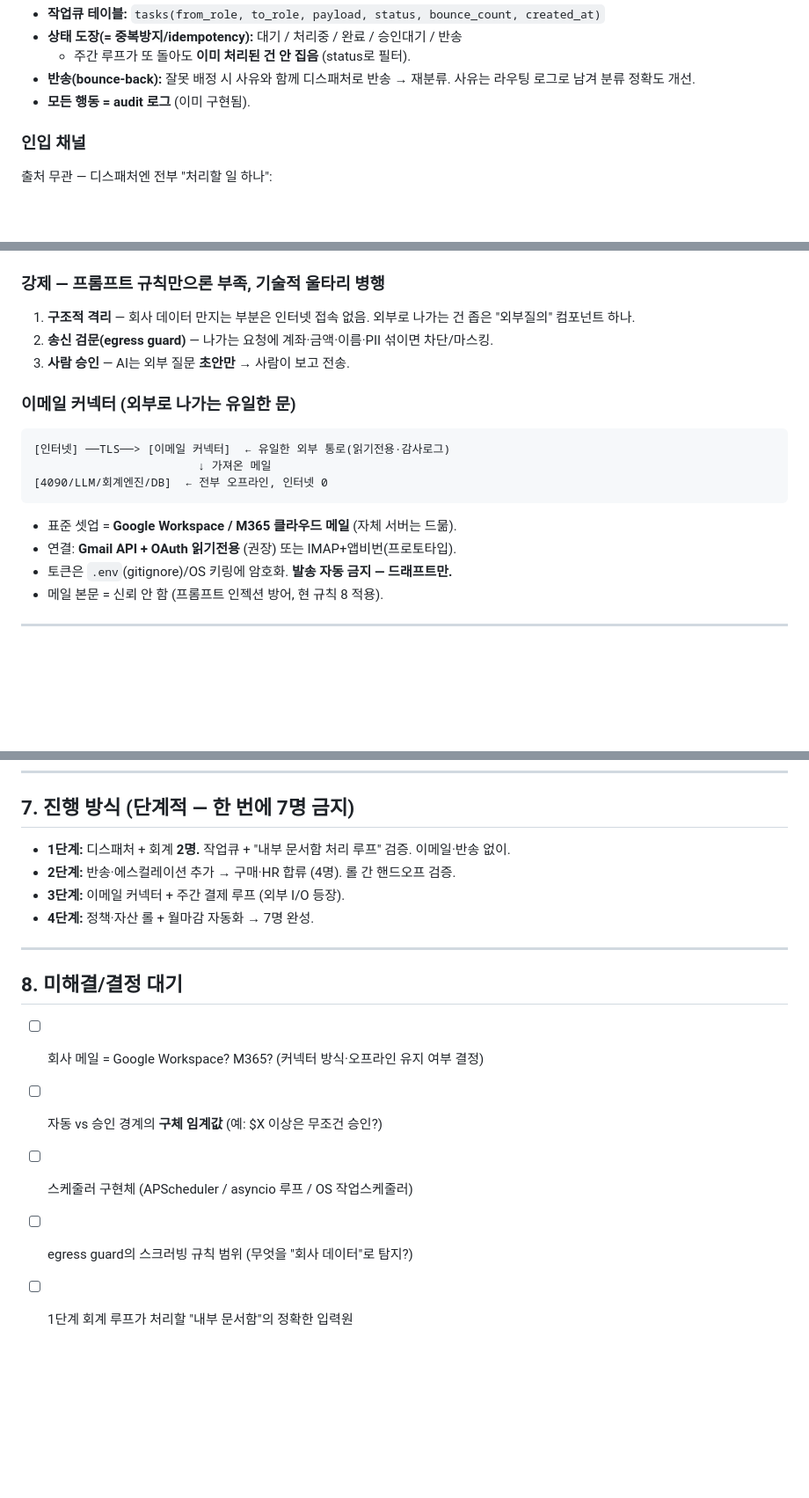
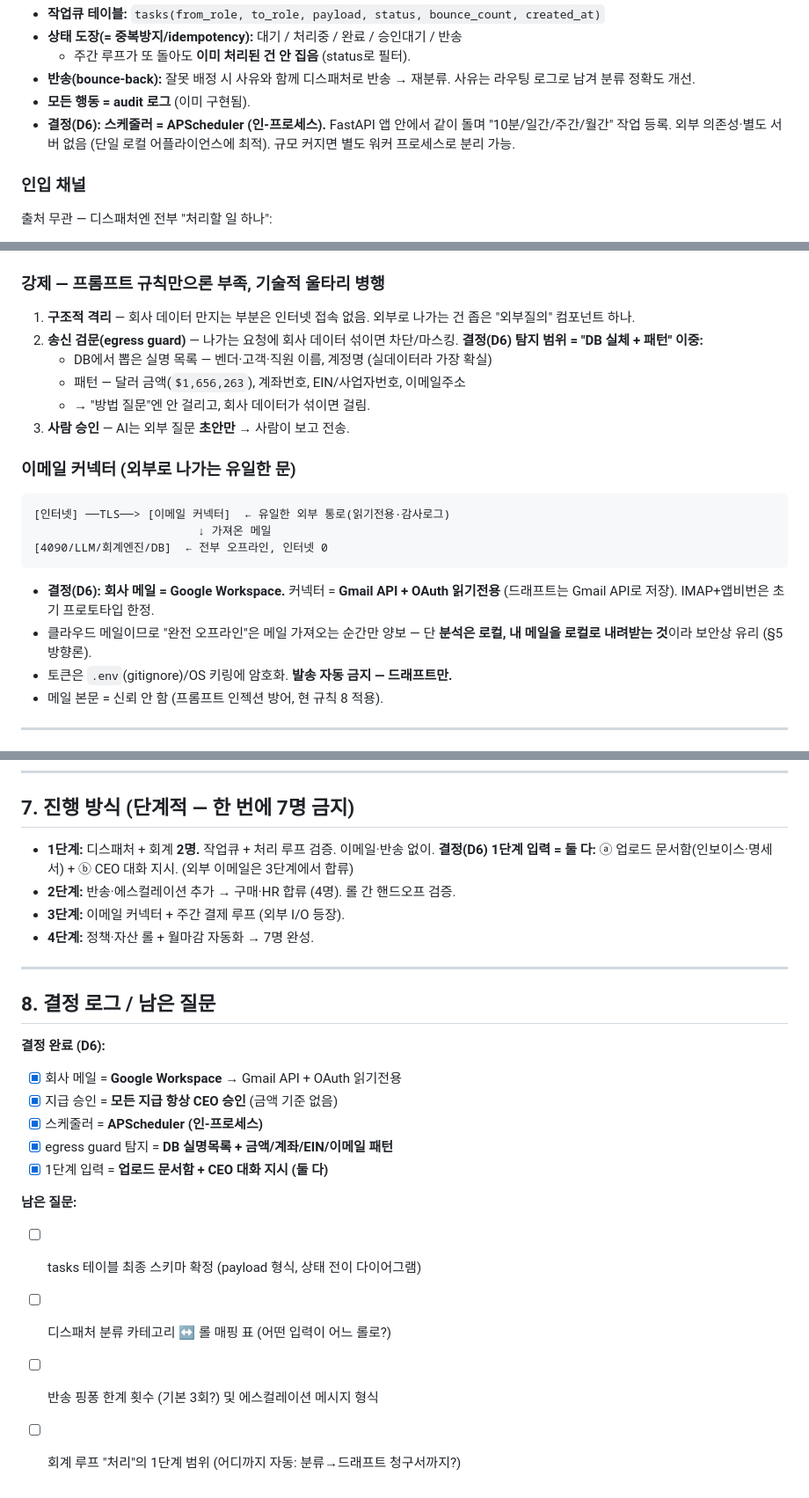
Before and after one commit to Edward-777/001, a Markdown page: docs/AGENT-FLEET.md, 3 parts joined by grey strips. Shown at 88% size. Drawn GitHub-style; blank space fills up the shorter version.

Commit message:
docs: resolve D6 open decisions (email, approval, scheduler, egress, phase-1 input)
Co-Authored-By: Claude Opus 4.8 <noreply@anthropic.com>

````diff
--- a/docs/AGENT-FLEET.md
+++ b/docs/AGENT-FLEET.md
@@ -52,6 +52,9 @@
   - 주간 루프가 또 돌아도 **이미 처리된 건 안 집음** (status로 필터).
 - **반송(bounce-back):** 잘못 배정 시 사유와 함께 디스패처로 반송 → 재분류. 사유는 라우팅 로그로 남겨 분류 정확도 개선.
 - **모든 행동 = audit 로그** (이미 구현됨).
+- **결정(D6): 스케줄러 = APScheduler (인-프로세스).** FastAPI 앱 안에서 같이 돌며
+  "10분/일간/주간/월간" 작업 등록. 외부 의존성·별도 서버 없음 (단일 로컬 어플라이언스에 최적).
+  규모 커지면 별도 워커 프로세스로 분리 가능.
 
 ### 인입 채널
 출처 무관 — 디스패처엔 전부 "처리할 일 하나":
@@ -122,7 +127,11 @@
 
 ### 강제 — 프롬프트 규칙만으론 부족, 기술적 울타리 병행
 1. **구조적 격리** — 회사 데이터 만지는 부분은 인터넷 접속 없음. 외부로 나가는 건 좁은 "외부질의" 컴포넌트 하나.
-2. **송신 검문(egress guard)** — 나가는 요청에 계좌·금액·이름·PII 섞이면 차단/마스킹.
+2. **송신 검문(egress guard)** — 나가는 요청에 회사 데이터 섞이면 차단/마스킹.
+   **결정(D6) 탐지 범위 = "DB 실체 + 패턴" 이중:**
+   - DB에서 뽑은 실명 목록 — 벤더·고객·직원 이름, 계정명 (실데이터라 가장 확실)
+   - 패턴 — 달러 금액(`$1,656,263`), 계좌번호, EIN/사업자번호, 이메일주소
+   - → "방법 질문"엔 안 걸리고, 회사 데이터가 섞이면 걸림.
 3. **사람 승인** — AI는 외부 질문 **초안만** → 사람이 보고 전송.
 
 ### 이메일 커넥터 (외부로 나가는 유일한 문)
@@ -131,8 +140,10 @@
                         ↓ 가져온 메일
 [4090/LLM/회계엔진/DB]  ← 전부 오프라인, 인터넷 0
 ```
-- 표준 셋업 = **Google Workspace / M365 클라우드 메일** (자체 서버는 드묾).
-- 연결: **Gmail API + OAuth 읽기전용** (권장) 또는 IMAP+앱비번(프로토타입).
+- **결정(D6): 회사 메일 = Google Workspace.** 커넥터 = **Gmail API + OAuth 읽기전용**
+  (드래프트는 Gmail API로 저장). IMAP+앱비번은 초기 프로토타입 한정.
+- 클라우드 메일이므로 "완전 오프라인"은 메일 가져오는 순간만 양보 — 단 **분석은 로컬,
+  내 메일을 로컬로 내려받는 것**이라 보안상 유리 (§5 방향론).
 - 토큰은 `.env`(gitignore)/OS 키링에 암호화. **발송 자동 금지 — 드래프트만.**
 - 메일 본문 = 신뢰 안 함 (프롬프트 인젝션 방어, 현 규칙 8 적용).
 
@@ -150,17 +161,26 @@
 
 ## 7. 진행 방식 (단계적 — 한 번에 7명 금지)
 
-- **1단계:** 디스패처 + 회계 **2명.** 작업큐 + "내부 문서함 처리 루프" 검증. 이메일·반송 없이.
+- **1단계:** 디스패처 + 회계 **2명.** 작업큐 + 처리 루프 검증. 이메일·반송 없이.
+  **결정(D6) 1단계 입력 = 둘 다:** ⓐ 업로드 문서함(인보이스·명세서) + ⓑ CEO 대화 지시.
+  (외부 이메일은 3단계에서 합류)
 - **2단계:** 반송·에스컬레이션 추가 → 구매·HR 합류 (4명). 롤 간 핸드오프 검증.
 - **3단계:** 이메일 커넥터 + 주간 결제 루프 (외부 I/O 등장).
 - **4단계:** 정책·자산 롤 + 월마감 자동화 → 7명 완성.
 
 ---
 
-## 8. 미해결/결정 대기
+## 8. 결정 로그 / 남은 질문
 
-- [ ] 회사 메일 = Google Workspace? M365? (커넥터 방식·오프라인 유지 여부 결정)
-- [ ] 자동 vs 승인 경계의 **구체 임계값** (예: $X 이상은 무조건 승인?)
-- [ ] 스케줄러 구현체 (APScheduler / asyncio 루프 / OS 작업스케줄러)
-- [ ] egress guard의 스크러빙 규칙 범위 (무엇을 "회사 데이터"로 탐지?)
-- [ ] 1단계 회계 루프가 처리할 "내부 문서함"의 정확한 입력원
+**결정 완료 (D6):**
+- [x] 회사 메일 = **Google Workspace** → Gmail API + OAuth 읽기전용
+- [x] 지급 승인 = **모든 지급 항상 CEO 승인** (금액 기준 없음)
+- [x] 스케줄러 = **APScheduler (인-프로세스)**
+- [x] egress guard 탐지 = **DB 실명목록 + 금액/계좌/EIN/이메일 패턴**
+- [x] 1단계 입력 = **업로드 문서함 + CEO 대화 지시 (둘 다)**
+
+**남은 질문:**
+- [ ] tasks 테이블 최종 스키마 확정 (payload 형식, 상태 전이 다이어그램)
+- [ ] 디스패처 분류 카테고리 ↔ 롤 매핑 표 (어떤 입력이 어느 롤로?)
+- [ ] 반송 핑퐁 한계 횟수 (기본 3회?) 및 에스컬레이션 메시지 형식
+- [ ] 회계 루프 "처리"의 1단계 범위 (어디까지 자동: 분류→드래프트 청구서까지?)
````
Also changed, not shown: other parts of docs/AGENT-FLEET.md (+3 -1 lines).
